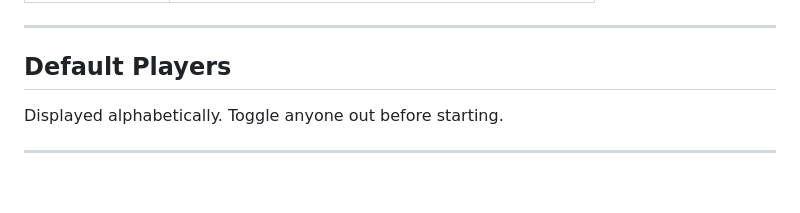
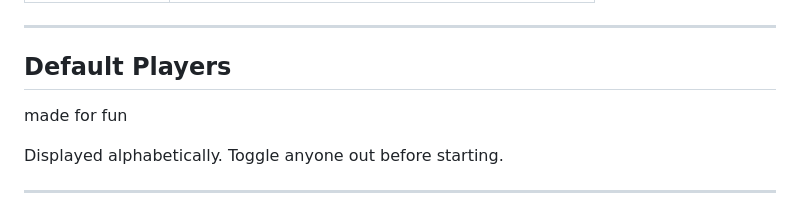
Before and after one commit to Chinmmaayyy/undercover, a Markdown page: README.md, the part around the change. Rendered like a GitHub page; blank space fills up the shorter version.

```diff
--- a/README.md
+++ b/README.md
@@ -63,7 +63,7 @@ Rounds continue until someone wins.
 
 ## Default Players
 
-
+made for fun
 
 Displayed alphabetically. Toggle anyone out before starting.
 
```
